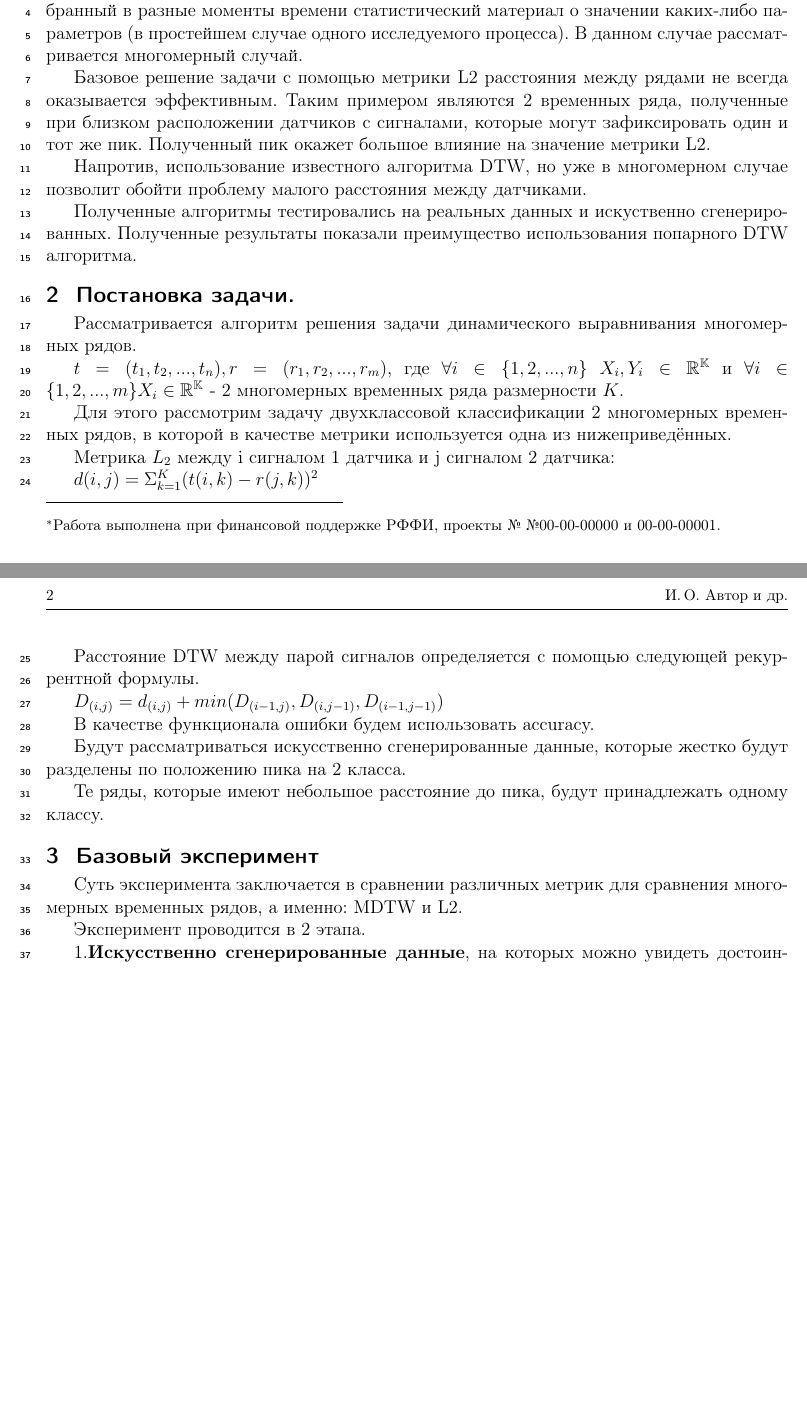
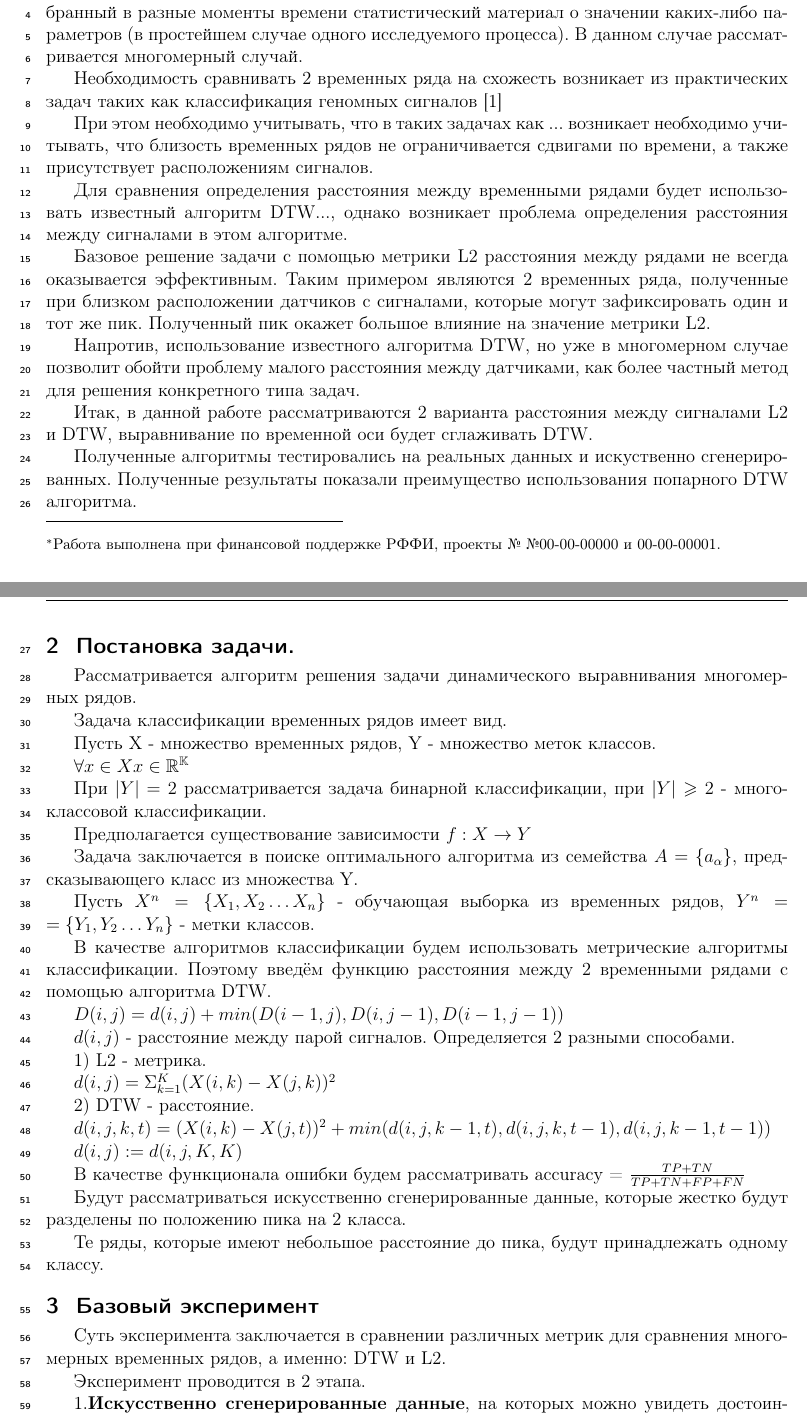
Before and after one commit to petr-kulagin/2020-Project62, a LaTeX document (docs/Kulagin2020Project62.tex): two parts of pages 1 and 2 of 2 before the commit and two parts of pages 1 and 2 of 3 after it, joined at a grey line, cut so that both start at the same text, the shorter picture padded with empty space. Compiled offline with pdfLaTeX.

Commit message:
Correct mistakes

```diff
--- a/docs/Kulagin2020Project62.tex
+++ b/docs/Kulagin2020Project62.tex
@@ -54,30 +55,56 @@
 В данной работе исследуется проблема динамического выравнивания многомерных временных рядов, устойчивого к локальным колебаниям сигнала.
 Временной ряд -  собранный в разные моменты времени статистический материал о значении каких-либо параметров (в простейшем случае одного исследуемого процесса). В данном случае рассматривается многомерный случай.
 
+Необходимость сравнивать 2 временных ряда на схожесть возникает из практических задач таких как классификация геномных сигналов \cite{SalvadorC07}
+
+При этом необходимо учитывать, что в таких задачах как ... возникает необходимо учитывать, что близость временных рядов не ограничивается сдвигами по времени, а также присутствует  расположениям сигналов.
+
+Для сравнения определения расстояния между временными рядами будет использовать известный алгоритм DTW..., однако возникает проблема определения расстояния между сигналами в этом алгоритме.
+
 Базовое решение задачи с помощью метрики L2 расстояния между рядами не всегда оказывается эффективным. Таким примером являются 2 временных ряда, полученные при близком расположении датчиков с сигналами, которые могут зафиксировать один и тот же пик. Полученный пик окажет большое влияние на значение метрики L2.
 
-Напротив, использование известного алгоритма DTW, но уже в многомерном случае позволит обойти проблему малого расстояния между датчиками.
+Напротив, использование известного алгоритма DTW, но уже в многомерном случае позволит обойти проблему малого расстояния между датчиками, как более частный метод для решения конкретного типа задач.
 
-Полученные алгоритмы тестировались на реальных данных и искуственно  сгенерированных. Полученные результаты показали преимущество использования попарного DTW алгоритма.
+Итак, в данной работе рассматриваются 2 варианта расстояния между сигналами L2 и DTW, выравнивание по временной оси будет сглаживать DTW.
+
+Полученные алгоритмы тестировались на реальных данных и искуственно сгенерированных. Полученные результаты показали преимущество использования попарного DTW алгоритма.
 
 
 \section{Постановка задачи.}
 
 Рассматривается алгоритм решения задачи динамического выравнивания многомерных рядов.
 
-$t = (t_1, t_2, ..., t_n), r = (r_1, r_2, ..., r_m)$, где $\forall i \in \{1, 2, ..., n\}\  X_i, Y_i \in \mathbb{R^K}$ и $\forall i  \in \{1, 2, ..., m\}  X_i \in \mathbb{R^K}$ - 2 многомерных временных ряда размерности $K$.
+Задача классификации временных рядов имеет вид.
 
-Для этого рассмотрим задачу двухклассовой классификации 2 многомерных временных рядов, в которой в качестве метрики используется одна из нижеприведённых.
+Пусть X - множество временных рядов, Y - множество меток классов.
 
-Метрика $L_2$ между i сигналом 1 датчика и j сигналом 2 датчика:
+$\forall x \in X x \in \mathbb{R^K}$
 
-$d(i, j) = \Sigma_{k = 1}^K(t(i, k) - r(j, k))^2$
+При $|Y| = 2$ рассматривается задача бинарной классификации, при $|Y| \geq 2$ - многоклассовой классификации.
 
-Расстояние DTW между парой сигналов определяется с помощью следующей рекуррентной формулы.
+Предполагается существование зависимости $f: X \rightarrow Y$
 
-$D_{(i, j)} = d_{(i, j)} + min(D_{(i - 1, j)}, D_{(i, j - 1)}, D_{(i - 1, j - 1)})$
+Задача заключается в поиске оптимального алгоритма из семейства $A = \{a_{\alpha}\}$, предсказывающего класс из множества Y.
 
-В качестве функционала ошибки будем использовать accuracy.
+Пусть $X^n = \{X_1, X_2 \dots X_n\}$ - обучающая выборка из временных рядов, $Y^n = \{Y_1, Y_2 \dots Y_n\}$ - метки классов.
+
+В качестве алгоритмов классификации будем использовать метрические алгоритмы классификации. Поэтому введём функцию расстояния между 2 временными рядами с помощью алгоритма DTW.
+
+$D(i, j) = d(i, j) + min(D(i - 1, j), D(i, j - 1), D(i - 1, j - 1))$
+
+$d(i, j)$ - расстояние между парой сигналов. Определяется 2 разными способами.
+
+1) L2 - метрика.
+
+$d(i, j) = \Sigma_{k = 1}^K(X(i, k) - X(j, k))^2$
+
+2) DTW - расстояние.
+
+$d(i, j, k, t) = (X(i, k) - X(j, t)) ^ 2 + min(d(i, j, k - 1, t), d(i, j, k, t - 1), d(i, j, k - 1, t - 1))$
+
+$d(i, j) := d(i, j, K, K)$
+
+В качестве функционала ошибки будем рассматривать accuracy = $\frac{TP + TN}{TP + TN + FP + FN}$
 
 Будут рассматриваться искусственно сгенерированные данные, которые жестко будут разделены по положению пика на 2 класса.
 
@@ -86,7 +113,7 @@ $D_{(i, j)} = d_{(i, j)} + min(D_{(i - 1, j)}, D_{(i, j - 1)}, D_{(i - 1, j - 1)
 
 \section{Базовый эксперимент}
 
-Суть эксперимента заключается в сравнении различных метрик для сравнения многомерных временных рядов, а именно: MDTW и L2.
+Суть эксперимента заключается в сравнении различных метрик для сравнения многомерных временных рядов, а именно: DTW и L2.
 
 Эксперимент проводится в 2 этапа.
 
```
Also changed, not shown: docs/Kulagin.bib (+36 -0 lines), docs/Kulagin2020Project62.pdf, docs/Kulagin2020Project62.tex (5 more changed lines).
